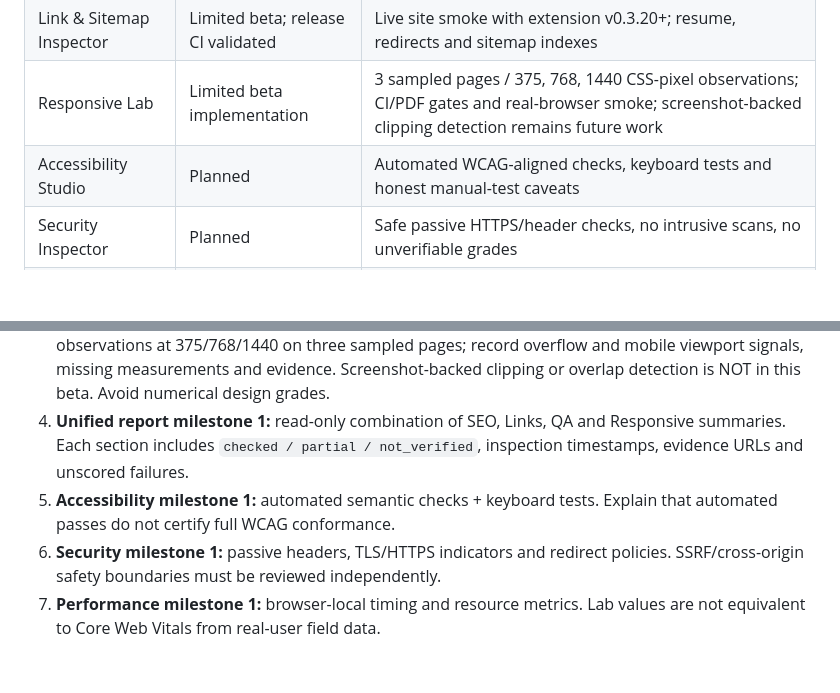
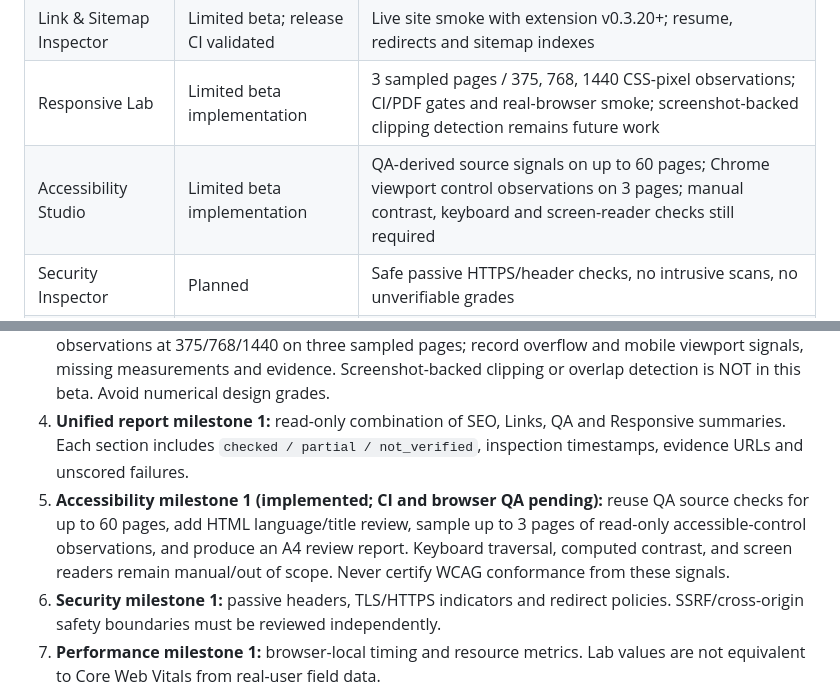
Before and after one commit to mkraja826/Export-micirql, a Markdown page: docs/ESSENTIAL_8_TOOLS_ROADMAP.md, 2 parts joined by grey strips. Rendered like a GitHub page; blank space fills up the shorter version.

Commit message:
docs: record Accessibility Studio beta scope and noncompliance-certification rules

```diff
--- a/docs/ESSENTIAL_8_TOOLS_ROADMAP.md
+++ b/docs/ESSENTIAL_8_TOOLS_ROADMAP.md
@@ -15,7 +15,7 @@ One website URL → bounded, user-approved website inspection → explicit cover
 | QA Testing Lab | Limited beta | Consistent accessible-name/layout evidence, browser coverage and A4 PDF |
 | Link & Sitemap Inspector | Limited beta; release CI validated | Live site smoke with extension v0.3.20+; resume, redirects and sitemap indexes |
 | Responsive Lab | Limited beta implementation | 3 sampled pages / 375, 768, 1440 CSS-pixel observations; CI/PDF gates and real-browser smoke; screenshot-backed clipping detection remains future work |
-| Accessibility Studio | Planned | Automated WCAG-aligned checks, keyboard tests and honest manual-test caveats |
+| Accessibility Studio | Limited beta implementation | QA-derived source signals on up to 60 pages; Chrome viewport control observations on 3 pages; manual contrast, keyboard and screen-reader checks still required |
 | Security Inspector | Planned | Safe passive HTTPS/header checks, no intrusive scans, no unverifiable grades |
 | Performance Lab | Planned | Repeatable synthetic lab timings with clearly separated field Web Vitals |
 
@@ -25,7 +25,7 @@ One website URL → bounded, user-approved website inspection → explicit cover
 2. **Links milestone 2:** link-check retry and resume, sitemap index support, canonical sitemap comparison, redirect chain evidence and independent browser smoke. Do not count DNS/timeout/403 as confirmed broken links.
 3. **Responsive milestone 1 (implemented, release validation in progress):** reuse QA viewport observations at 375/768/1440 on three sampled pages; record overflow and mobile viewport signals, missing measurements and evidence. Screenshot-backed clipping or overlap detection is NOT in this beta. Avoid numerical design grades.
 4. **Unified report milestone 1:** read-only combination of SEO, Links, QA and Responsive summaries. Each section includes `checked / partial / not_verified`, inspection timestamps, evidence URLs and unscored failures.
-5. **Accessibility milestone 1:** automated semantic checks + keyboard tests. Explain that automated passes do not certify full WCAG conformance.
+5. **Accessibility milestone 1 (implemented; CI and browser QA pending):** reuse QA source checks for up to 60 pages, add HTML language/title review, sample up to 3 pages of read-only accessible-control observations, and produce an A4 review report. Keyboard traversal, computed contrast, and screen readers remain manual/out of scope. Never certify WCAG conformance from these signals.
 6. **Security milestone 1:** passive headers, TLS/HTTPS indicators and redirect policies. SSRF/cross-origin safety boundaries must be reviewed independently.
 7. **Performance milestone 1:** browser-local timing and resource metrics. Lab values are not equivalent to Core Web Vitals from real-user field data.
 8. **Hardening:** extension compatibility, 60-page stress/recovery, A4 PDF pagination, responsive QA, cross-site evidence benchmark, CI/deploy, accessibility, privacy, cost and scale.
```
